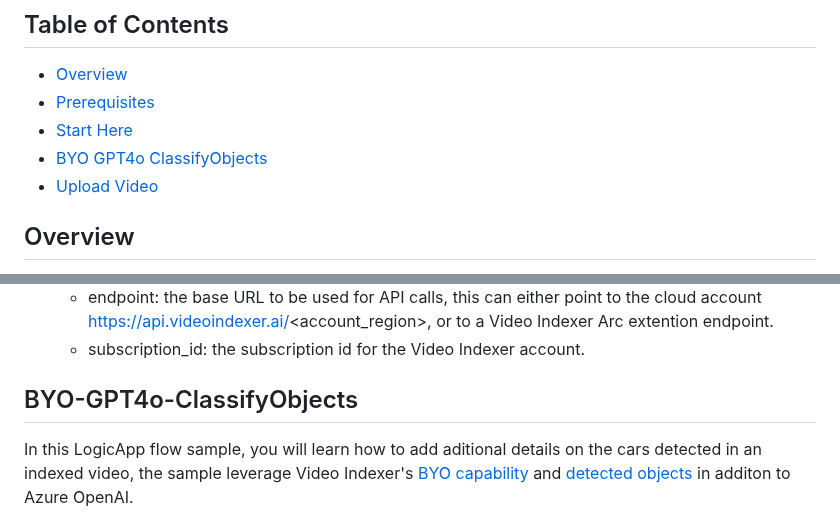
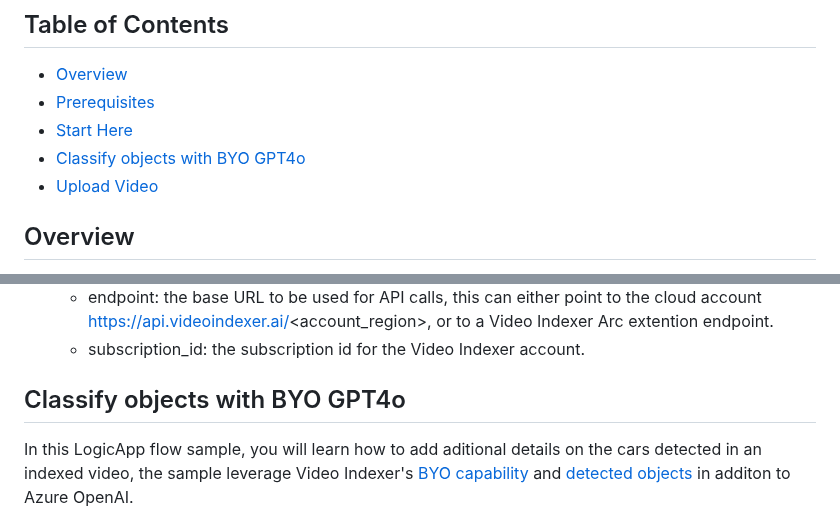
Before and after one commit to Azure-Samples/azure-video-indexer-samples, a Markdown page: LogicApp-Samples/README.md, 2 parts joined by grey strips. Rendered like a GitHub page.

Commit message:
Update README.md
Fix

```diff
--- a/LogicApp-Samples/README.md
+++ b/LogicApp-Samples/README.md
@@ -5,7 +5,7 @@
 - [Overview](#overview)
 - [Prerequisites](#prerequisites)
 - [Start Here](#start-here)
-- [BYO GPT4o ClassifyObjects](#byo-gpt4o-classifyobjects)
+- [Classify objects with BYO GPT4o](#classify-objects-with-byo-gpt4o)
 - [Upload Video](#upload-video)
 
 ## Overview
@@ -32,7 +32,7 @@ To deploy the Bicep items, follow these steps:
   - endpoint: the base URL to be used for API calls, this can either point to the cloud account https://api.videoindexer.ai/<account_region>, or to a Video Indexer Arc extention endpoint.
   - subscription_id: the subscription id for the Video Indexer account.
 
-## BYO-GPT4o-ClassifyObjects
+## Classify objects with BYO GPT4o
 
 In this LogicApp flow sample, you will learn how to add aditional details on the cars detected in an indexed video, the sample leverage Video Indexer's [BYO capability](https://learn.microsoft.com/en-us/azure/azure-video-indexer/arc/azure-video-indexer-enabled-by-arc-bring-your-own-model-overview) and [detected objects](https://learn.microsoft.com/en-us/azure/azure-video-indexer/object-detection?tabs=webportal) in additon to Azure OpenAI.
 
```
